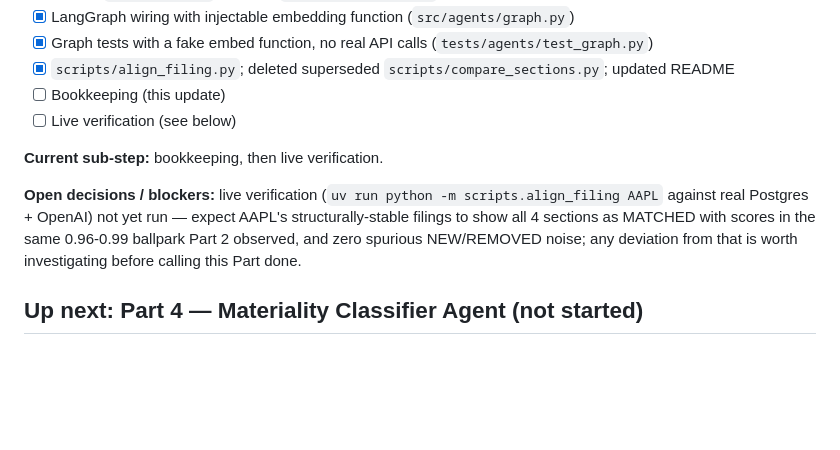
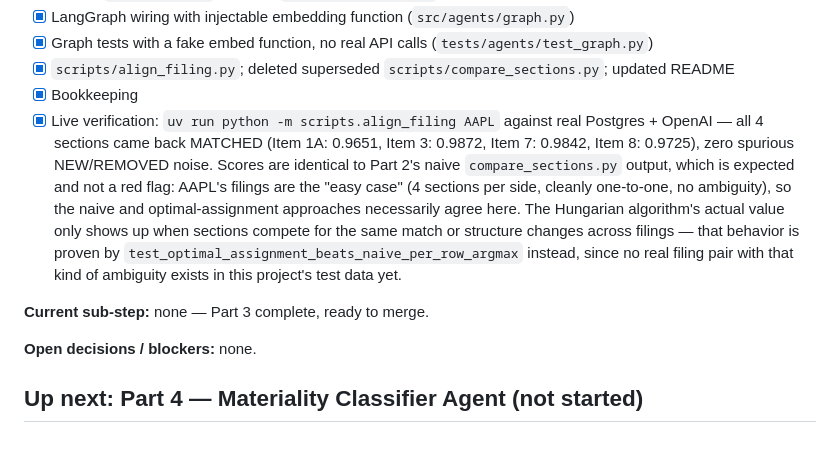
Before and after one commit to ritvikreddygangula/DeltaLedger-MCP, a Markdown page: PROGRESS.md, the part around the change. GitHub-like rendering; blank space fills up the shorter version.

Commit message:
confirm wokring live

```diff
--- a/PROGRESS.md
+++ b/PROGRESS.md
@@ -82,11 +82,11 @@ Scope decisions: storage is local SQLite for this Part (Postgres migration + emb
 - [x] LangGraph wiring with injectable embedding function (`src/agents/graph.py`)
 - [x] Graph tests with a fake embed function, no real API calls (`tests/agents/test_graph.py`)
 - [x] `scripts/align_filing.py`; deleted superseded `scripts/compare_sections.py`; updated README
-- [ ] Bookkeeping (this update)
-- [ ] Live verification (see below)
+- [x] Bookkeeping
+- [x] Live verification: `uv run python -m scripts.align_filing AAPL` against real Postgres + OpenAI — all 4 sections came back MATCHED (Item 1A: 0.9651, Item 3: 0.9872, Item 7: 0.9842, Item 8: 0.9725), zero spurious NEW/REMOVED noise. Scores are identical to Part 2's naive `compare_sections.py` output, which is expected and not a red flag: AAPL's filings are the "easy case" (4 sections per side, cleanly one-to-one, no ambiguity), so the naive and optimal-assignment approaches necessarily agree here. The Hungarian algorithm's actual value only shows up when sections compete for the same match or structure changes across filings — that behavior is proven by `test_optimal_assignment_beats_naive_per_row_argmax` instead, since no real filing pair with that kind of ambiguity exists in this project's test data yet.
 
-**Current sub-step:** bookkeeping, then live verification.
+**Current sub-step:** none — Part 3 complete, ready to merge.
 
-**Open decisions / blockers:** live verification (`uv run python -m scripts.align_filing AAPL` against real Postgres + OpenAI) not yet run — expect AAPL's structurally-stable filings to show all 4 sections as MATCHED with scores in the same 0.96-0.99 ballpark Part 2 observed, and zero spurious NEW/REMOVED noise; any deviation from that is worth investigating before calling this Part done.
+**Open decisions / blockers:** none.
 
 ## Up next: Part 4 — Materiality Classifier Agent (not started)
```
